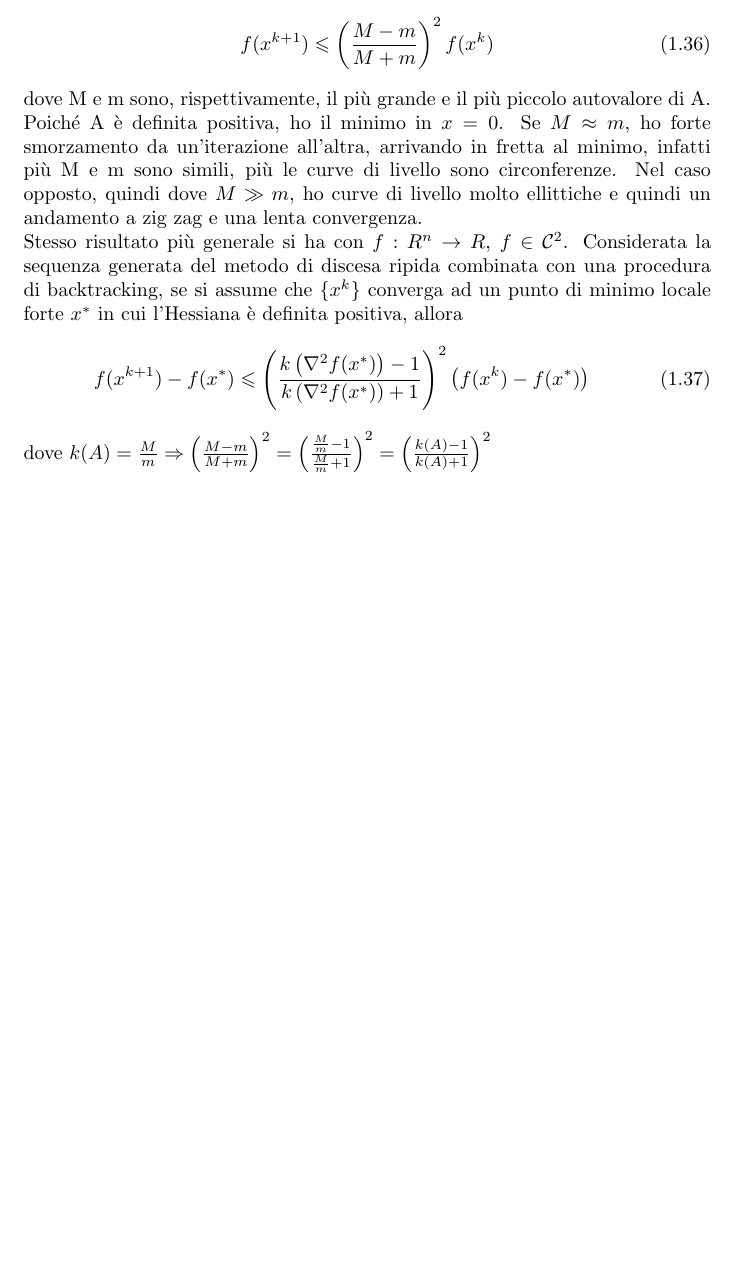
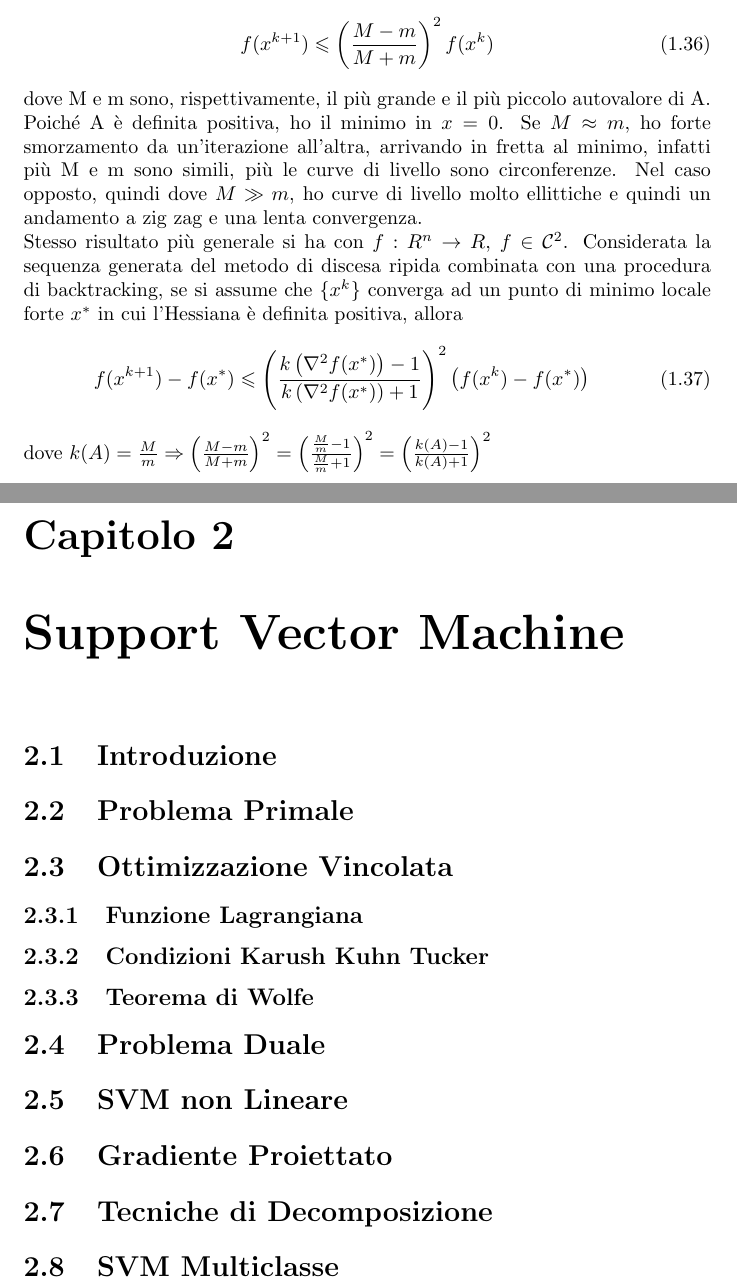
Before and after one commit to MarcelloCuoghi/Metodi-Matematici-per-Il-Machine-Learning, a LaTeX document (Riassunto.tex): part of page 13 of 13 before the commit and two parts of pages 13 and 14 of 14 after it, the two joined at a grey line, cut so that both start at the same text, the shorter picture padded with empty space. Compiled offline with pdfLaTeX.

Commit message:
Aggiunto scheletro sezione SVM

```diff
--- a/Riassunto.tex
+++ b/Riassunto.tex
@@ -353,5 +353,49 @@ Stesso risultato più generale si ha con $f : R^n \rightarrow R$, $f \in \mathca
 \end{equation}
 dove $k(A) = \frac{M}{m} \Rightarrow \left(\frac{M- m}{M+m}\right)^2 = \left(\frac{\frac{M}{m}- 1 }{\frac{M}{m} + 1 }\right)^2 = \left(\frac{k(A)- 1}{k(A)+1}\right)^2 $
 
+\chapter{Support Vector Machine}
+
+\section{Introduzione}
+
+
+
+\section{Problema Primale}
+
+
+
+\section{Ottimizzazione Vincolata}
+
+
+
+\subsection{Funzione Lagrangiana}
+
+
+
+\subsection{Condizioni Karush Kuhn Tucker}
+
+
+
+\subsection{Teorema di Wolfe}
+
+
+
+\section{Problema Duale}
+
+
+
+\section{SVM non Lineare}
+
+
+
+\section{Gradiente Proiettato}
+
+
+
+\section{Tecniche di Decomposizione}
+
+
+
+\section{SVM Multiclasse}
+
 
 \end{document}
```
Also changed, not shown: Riassunto.pdf, 1 other file.
